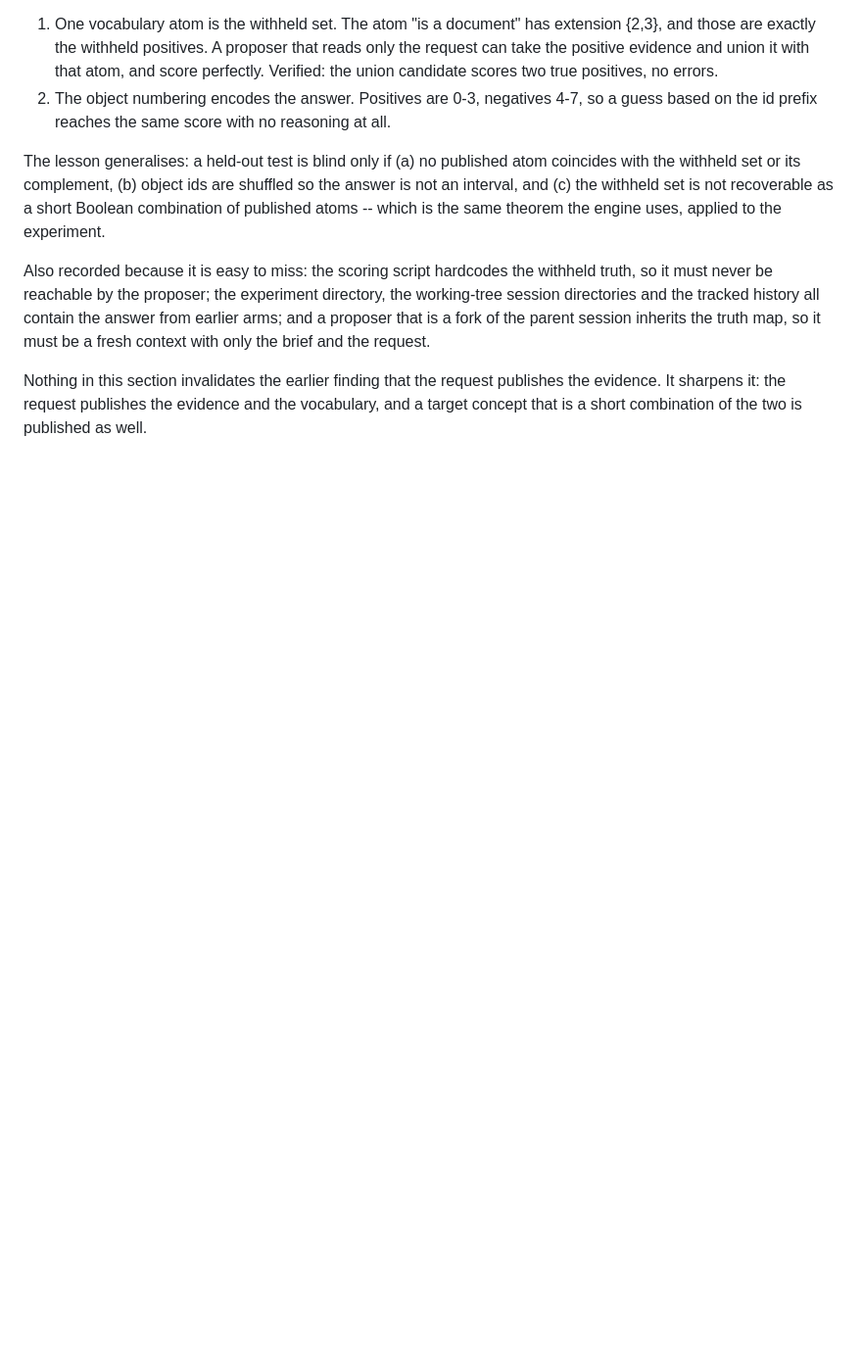
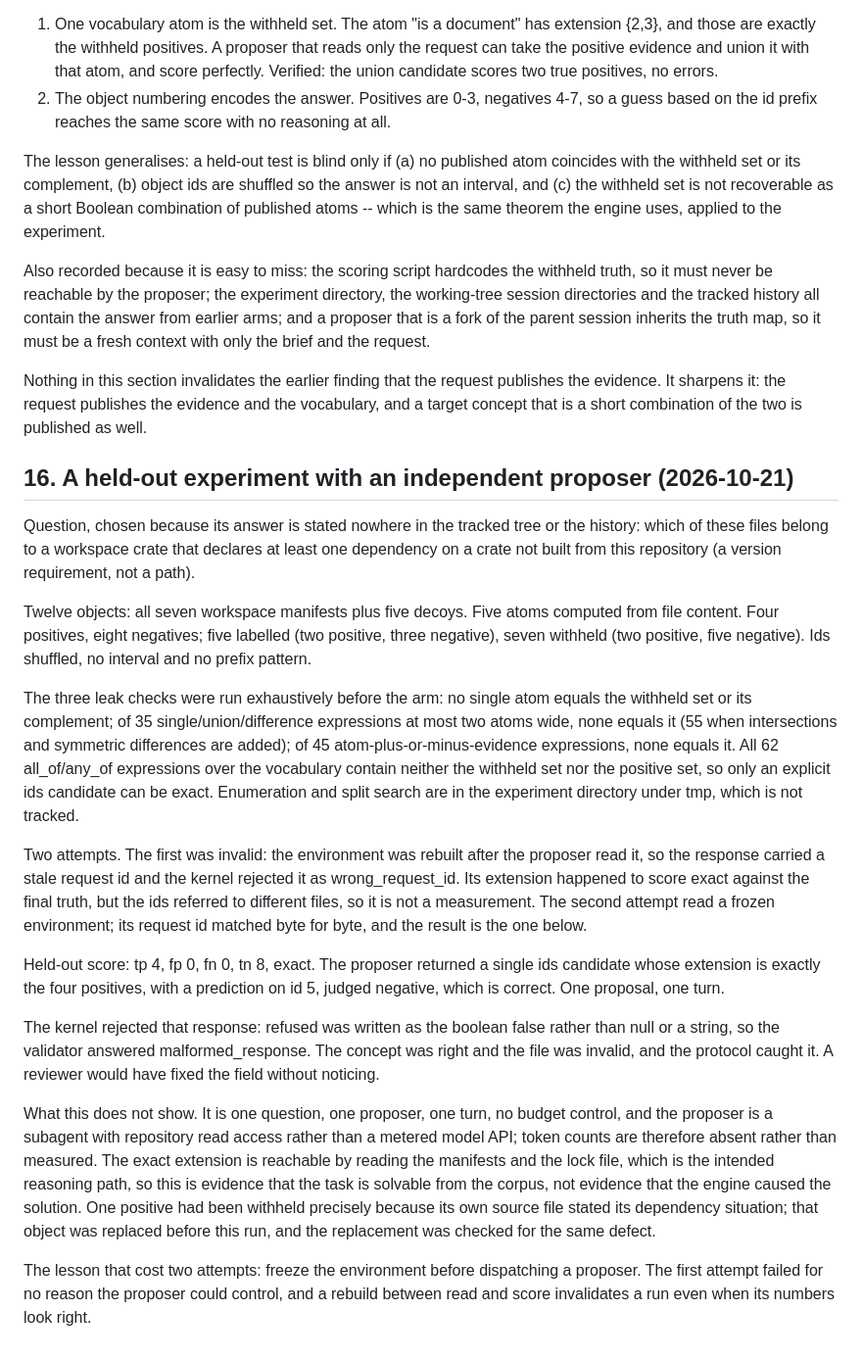
Before and after one commit to ghwinter/metaform, a Markdown page: experiments/RESULTS.md, the part around the change. Shown at 98% size. Drawn GitHub-style; blank space fills up the shorter version.

Commit message:
docs(evidence): one held-out measurement, and what it does not show
A fresh proposer was given only a brief, a request and a sanitized copy, and asked which files belong to a crate with a registry dependency. The three leak checks were run before the arm: no atom, no two-atom expression and no atom-plus-evidence expression equals the withheld set, and none of the 62 Boolean expressions the vocabulary can form contains it. The answer came back exact on the withheld objects, with a correct prediction on an unmeasured object, in one turn.

The kernel rejected the response anyway: refused was written as false rather than null. The concept was right and the file was invalid, which is the protocol doing its job.

Two attempts were needed. The first was invalid because the environment was rebuilt after the proposer read it, so its ids referred to different files even though the score looked exact. The ledger records the failure and the rule it produced: freeze the environment before dispatching a proposer.

```diff
--- a/experiments/RESULTS.md
+++ b/experiments/RESULTS.md
@@ -1584,3 +1584,46 @@ brief and the request.
 Nothing in this section invalidates the earlier finding that the request publishes the evidence. It
 sharpens it: the request publishes the evidence and the vocabulary, and a target concept that is a
 short combination of the two is published as well.
+
+## 16. A held-out experiment with an independent proposer (2026-10-21)
+
+Question, chosen because its answer is stated nowhere in the tracked tree or the history: which of
+these files belong to a workspace crate that declares at least one dependency on a crate not built
+from this repository (a version requirement, not a path).
+
+Twelve objects: all seven workspace manifests plus five decoys. Five atoms computed from file
+content. Four positives, eight negatives; five labelled (two positive, three negative), seven
+withheld (two positive, five negative). Ids shuffled, no interval and no prefix pattern.
+
+The three leak checks were run exhaustively before the arm: no single atom equals the withheld set
+or its complement; of 35 single/union/difference expressions at most two atoms wide, none equals it
+(55 when intersections and symmetric differences are added); of 45 atom-plus-or-minus-evidence
+expressions, none equals it. All 62 all_of/any_of expressions over the vocabulary contain neither
+the withheld set nor the positive set, so only an explicit ids candidate can be exact. Enumeration
+and split search are in the experiment directory under tmp, which is not tracked.
+
+Two attempts. The first was invalid: the environment was rebuilt after the proposer read it, so the
+response carried a stale request id and the kernel rejected it as wrong_request_id. Its extension
+happened to score exact against the final truth, but the ids referred to different files, so it is
+not a measurement. The second attempt read a frozen environment; its request id matched byte for
+byte, and the result is the one below.
+
+Held-out score: tp 4, fp 0, fn 0, tn 8, exact. The proposer returned a single ids candidate
+whose extension is exactly the four positives, with a prediction on id 5, judged negative, which is
+correct. One proposal, one turn.
+
+The kernel rejected that response: refused was written as the boolean false rather than null or a
+string, so the validator answered malformed_response. The concept was right and the file was
+invalid, and the protocol caught it. A reviewer would have fixed the field without noticing.
+
+What this does not show. It is one question, one proposer, one turn, no budget control, and the
+proposer is a subagent with repository read access rather than a metered model API; token counts are
+therefore absent rather than measured. The exact extension is reachable by reading the manifests and
+the lock file, which is the intended reasoning path, so this is evidence that the task is solvable
+from the corpus, not evidence that the engine caused the solution. One positive had been withheld
+precisely because its own source file stated its dependency situation; that object was replaced
+before this run, and the replacement was checked for the same defect.
+
+The lesson that cost two attempts: freeze the environment before dispatching a proposer. The first
+attempt failed for no reason the proposer could control, and a rebuild between read and score
+invalidates a run even when its numbers look right.
```
